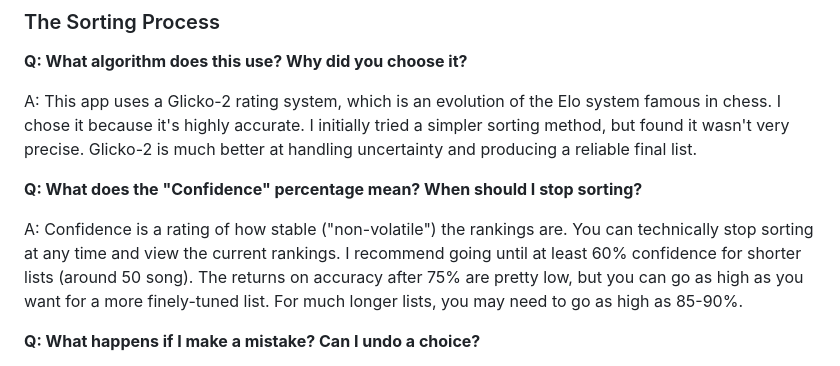
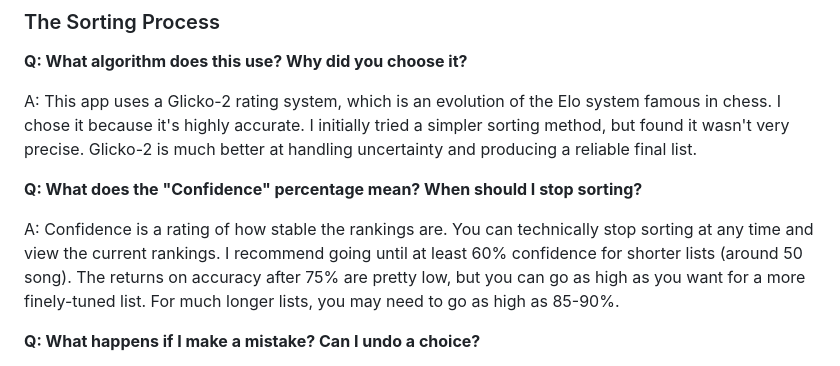
Before and after one commit to KiyPhi/Song-Sorter, a Markdown page: README.md, the part around the change. Drawn GitHub-style.

```diff
--- a/README.md
+++ b/README.md
@@ -28,7 +28,7 @@ A: This app uses a Glicko-2 rating system, which is an evolution of the Elo syst
 
 **Q: What does the "Confidence" percentage mean? When should I stop sorting?**
 
-A: Confidence is a rating of how stable ("non-volatile") the rankings are. You can technically stop sorting at any time and view the current rankings. I recommend going until at least 60% confidence for shorter lists (around 50 song). The returns on accuracy after 75% are pretty low, but you can go as high as you want for a more finely-tuned list. For much longer lists, you may need to go as high as 85-90%.
+A: Confidence is a rating of how stable the rankings are. You can technically stop sorting at any time and view the current rankings. I recommend going until at least 60% confidence for shorter lists (around 50 song). The returns on accuracy after 75% are pretty low, but you can go as high as you want for a more finely-tuned list. For much longer lists, you may need to go as high as 85-90%.
 
 **Q: What happens if I make a mistake? Can I undo a choice?**
 
```
